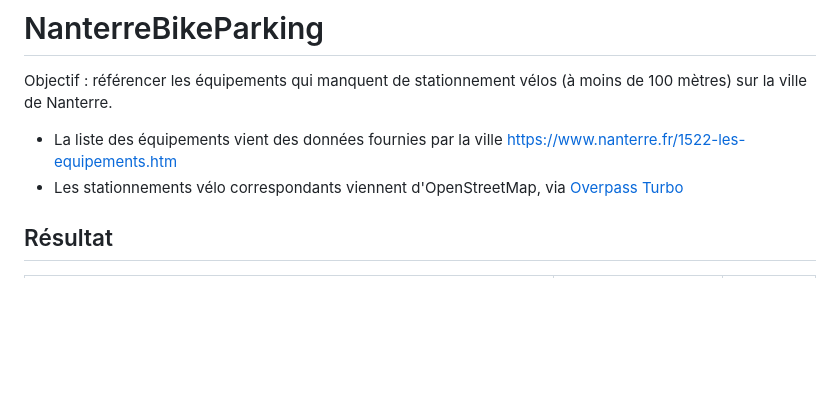
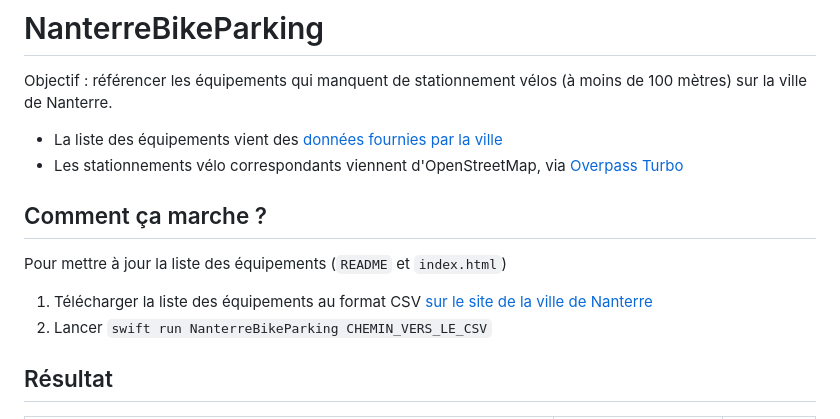
Before and after one commit to adhumi/NanterreBikeParking, a Markdown page: README.md, the part around the change. GitHub-like rendering; blank space fills up the shorter version.

```diff
--- a/README.md
+++ b/README.md
@@ -2,8 +2,14 @@
 
 Objectif : référencer les équipements qui manquent de stationnement vélos (à moins de 100 mètres) sur la ville de Nanterre.
 
-- La liste des équipements vient des données fournies par la ville https://www.nanterre.fr/1522-les-equipements.htm
+- La liste des équipements vient des [données fournies par la ville](https://www.nanterre.fr/1522-les-equipements.htm)
 - Les stationnements vélo correspondants viennent d'OpenStreetMap, via [Overpass Turbo](https://overpass-turbo.eu)
+
+## Comment ça marche ?
+
+Pour mettre à jour la liste des équipements (`README` et `index.html`)
+1. Télécharger la liste des équipements au format CSV [sur le site de la ville de Nanterre](https://www.nanterre.fr/1522-les-equipements.htm)
+2. Lancer `swift run NanterreBikeParking CHEMIN_VERS_LE_CSV`
 
 ## Résultat
 
```
